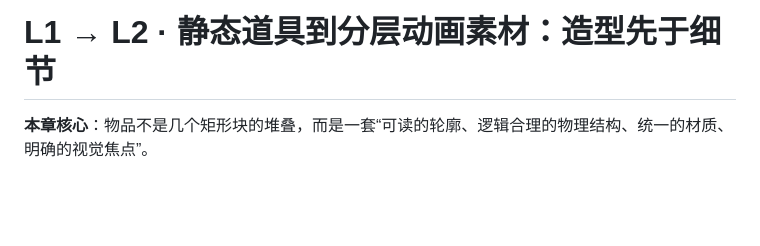
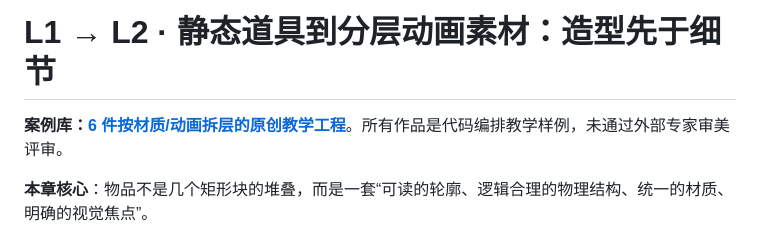
Before and after one commit to Tera-Dark/PixelWeave, a Markdown page: knowledge/pixel-art/03-ASSET-DESIGN.md, the part around the change. GitHub-like rendering; blank space fills up the shorter version.

Commit message:
docs: link visual labs and correct prior bubbling example and rule enforcement status

```diff
--- a/knowledge/pixel-art/03-ASSET-DESIGN.md
+++ b/knowledge/pixel-art/03-ASSET-DESIGN.md
@@ -1,4 +1,6 @@
 # L1 → L2 · 静态道具到分层动画素材：造型先于细节
+
+**案例库：[6 件按材质/动画拆层的原创教学工程](examples/reference/README.md)**。所有作品是代码编排教学样例，未通过外部专家审美评审。
 
 **本章核心**：物品不是几个矩形块的堆叠，而是一套“可读的轮廓、逻辑合理的物理结构、统一的材质、明确的视觉焦点”。
 
```
